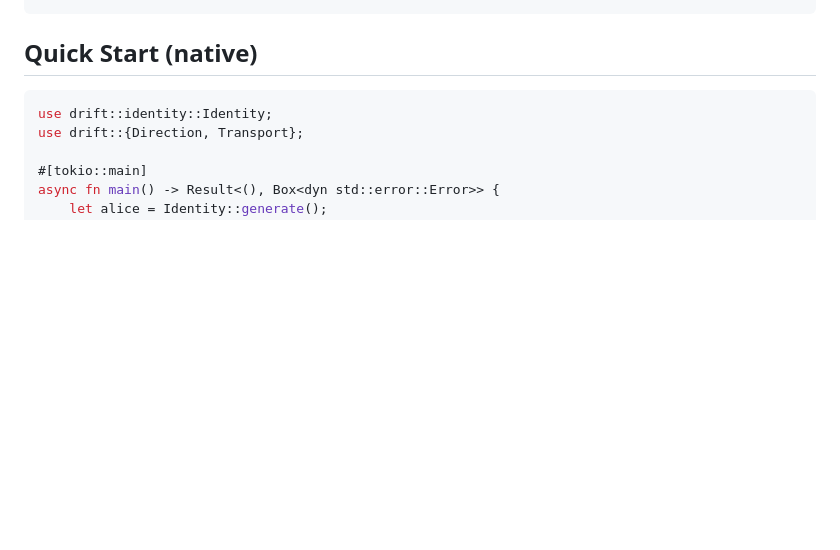
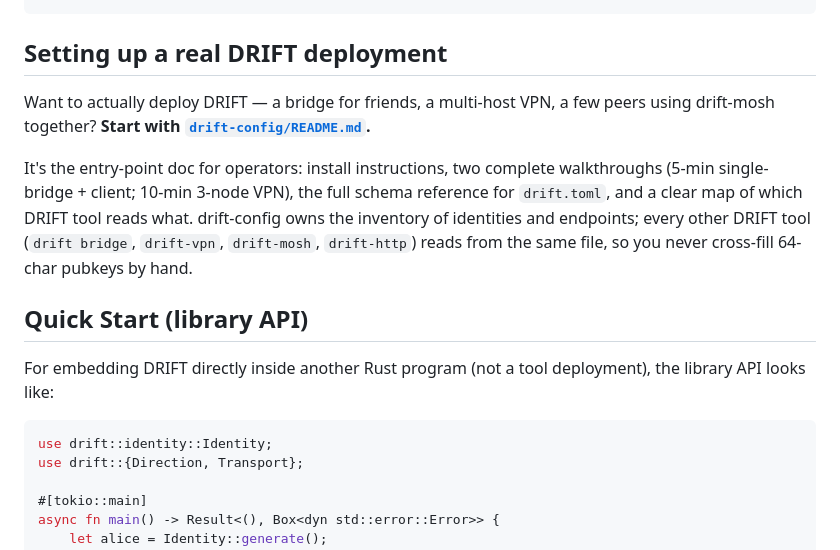
Before and after one commit to FancyWaifu/drift, a Markdown page: README.md, the part around the change. GitHub-like rendering; blank space fills up the shorter version.

Commit message:
README: link drift-config setup walkthrough as the deployment entry-point
Adds a "Setting up a real DRIFT deployment" section ahead of the
existing Rust library-API quickstart. Operators (people who want
to stand up a bridge or VPN, not embed DRIFT into a Rust program)
land on drift-config/README.md, which has the full install +
walkthrough story.

Renames the existing rust-code "Quick Start (native)" section to
"Quick Start (library API)" so it's clear that block is for
embedding DRIFT, not for deployment.

Co-Authored-By: Claude Opus 4.7 (1M context) <noreply@anthropic.com>

````diff
--- a/README.md
+++ b/README.md
@@ -125,7 +125,15 @@ docker/two-bridge/ 12-container demo: 2 DRIFT bridges + 10 clients (5 per bridge
                    end-to-end mesh routing across the bridge link.
 ```
 
-## Quick Start (native)
+## Setting up a real DRIFT deployment
+
+Want to actually deploy DRIFT — a bridge for friends, a multi-host VPN, a few peers using drift-mosh together? **Start with [`drift-config/README.md`](drift-config/README.md).**
+
+It's the entry-point doc for operators: install instructions, two complete walkthroughs (5-min single-bridge + client; 10-min 3-node VPN), the full schema reference for `drift.toml`, and a clear map of which DRIFT tool reads what. drift-config owns the inventory of identities and endpoints; every other DRIFT tool (`drift bridge`, `drift-vpn`, `drift-mosh`, `drift-http`) reads from the same file, so you never cross-fill 64-char pubkeys by hand.
+
+## Quick Start (library API)
+
+For embedding DRIFT directly inside another Rust program (not a tool deployment), the library API looks like:
 
 ```rust
 use drift::identity::Identity;
````
